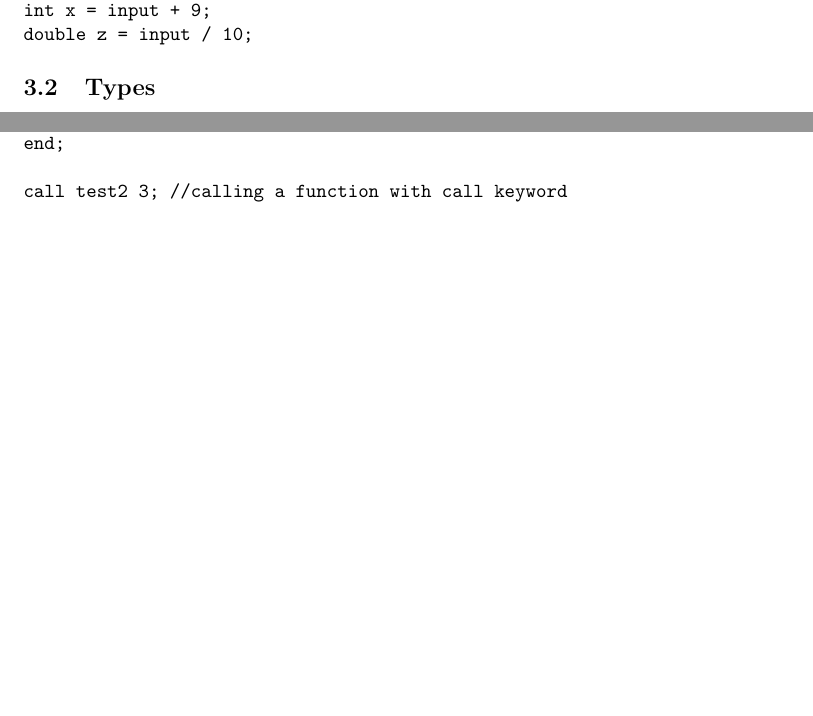
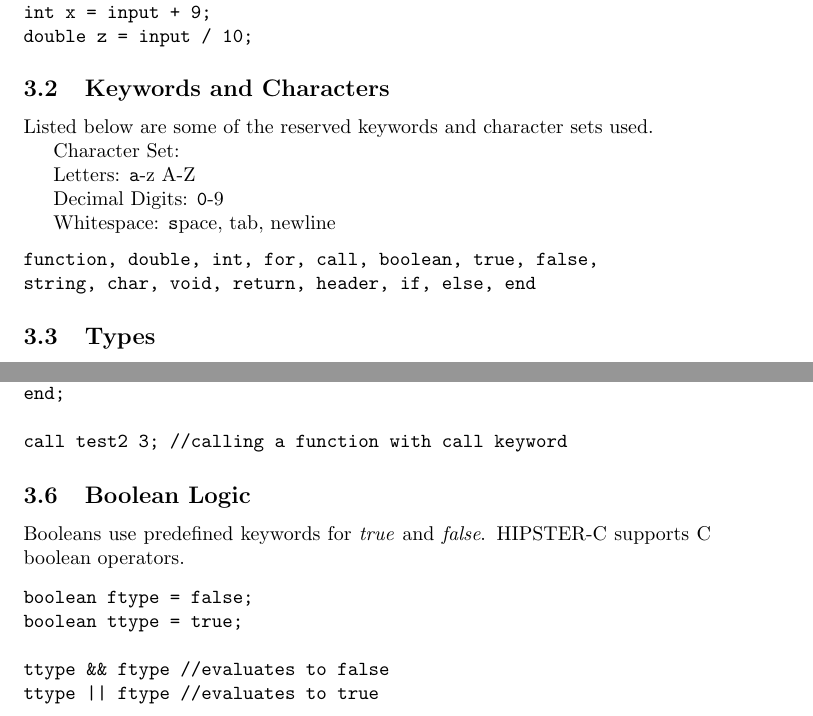
Before and after one commit to shrmoud/CS440, a LaTeX paper (whitepaper/whitepaper.tex): two parts of pages 2 and 3 of 3, joined at a grey line, cut so that both start at the same text, the shorter picture padded with empty space. Compiled offline with pdfLaTeX.

Commit message:
Add files via upload

```diff
--- a/whitepaper/whitepaper.tex
+++ b/whitepaper/whitepaper.tex
@@ -44,13 +44,23 @@ Sequencing: whitespace
 Subexpression Grouping: \texttt{( )}\par
 Type checking: \texttt{:}
 
-
 \begin{verbatim}
 int y = input;
 int x = input + 9;
 double z = input / 10;
 \end{verbatim}
 
+\subsection {Keywords and Characters}
+Listed below are some of the reserved keywords and character sets used.
+
+Character Set:\par
+Letters: \texttt a-z A-Z\par
+Decimal Digits: \texttt 0-9\par
+Whitespace: \texttt space, tab, newline\par
+
+\begin{verbatim}function, double, int, for, call, boolean, true, false,
+string, char, void, return, header, if, else, end
+\end{verbatim}\par
 
 \subsection{Types}
 Numeric types include all basic primitives from C. Type checking is enforced however, and some type conflicts will result in a compiler warning or error
@@ -93,6 +102,15 @@ end;
 call test2 3; //calling a function with call keyword
 \end{verbatim}
 
+\subsection{Boolean Logic}
+Booleans use predefined keywords for \textit{true} and \textit{false}. HIPSTER-C supports C boolean operators.
+\begin{verbatim}
+boolean ftype = false;
+boolean ttype = true;
+
+ttype && ftype //evaluates to false
+ttype || ftype //evaluates to true
+\end{verbatim}
 
 
 \end{document}
```
Also changed, not shown: whitepaper/whitepaper.tex (1 more changed lines).
